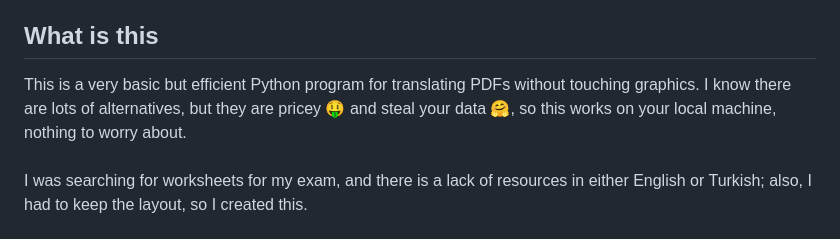
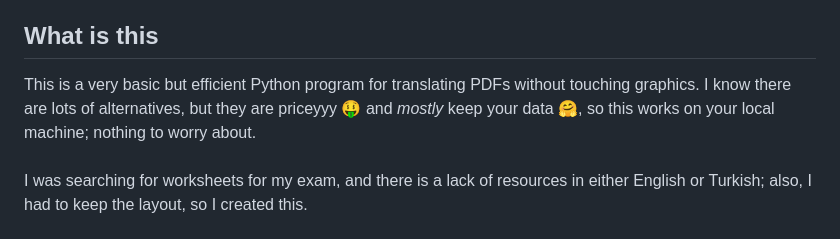
Before and after one commit to emirbartu/ollama-pdf-translator, a Markdown page: README.md, the part around the change. Rendered like a GitHub page.

```diff
--- a/README.md
+++ b/README.md
@@ -38,7 +38,7 @@
 <!-- ROADMAP -->
 ## What is this
 
-This is a very basic but efficient Python program for translating PDFs without touching graphics. I know there are lots of alternatives, but they are pricey 🤑 and steal your data 🤗, so this works on your local machine, nothing to worry about.
+This is a very basic but efficient Python program for translating PDFs without touching graphics. I know there are lots of alternatives, but they are priceyyy 🤑 and _mostly_ keep your data 🤗, so this works on your local machine; nothing to worry about.
 <br><br>
 I was searching for worksheets for my exam, and there is a lack of resources in either English or Turkish; also, I had to keep the layout, so I created this.
 <br><br>
```
